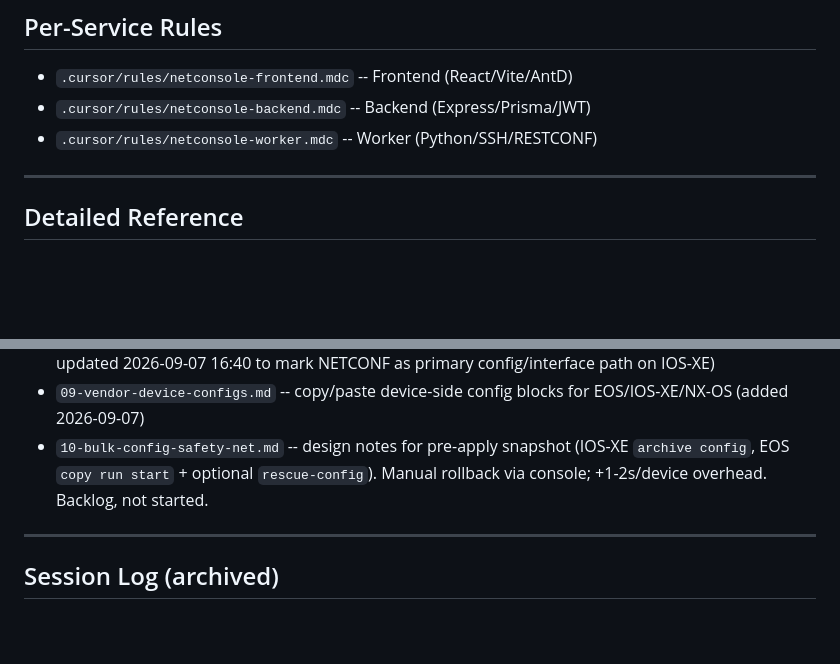
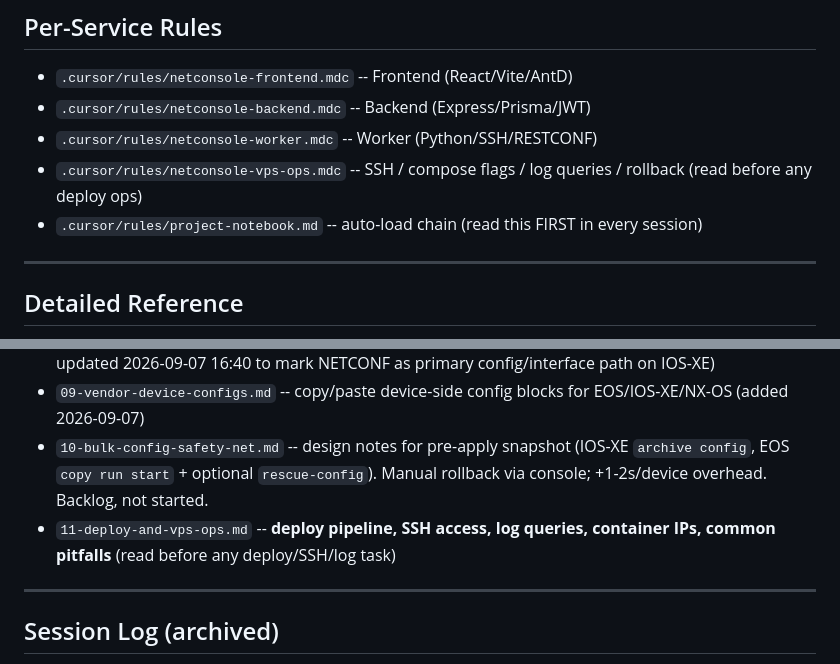
Before and after one commit to Sonlak/netconsole, a Markdown page: AGENTS.md, 2 parts joined by grey strips. GitHub-like rendering; blank space fills up the shorter version.

Commit message:
chore: surface deploy/ops doc references in AGENTS.md
- Add netconsole-vps-ops.mdc + project-notebook.md rule pointers
- Add 11-deploy-and-vps-ops.md to Detailed Reference list

```diff
--- a/AGENTS.md
+++ b/AGENTS.md
@@ -82,6 +82,8 @@ Full detail: `docs/agents/05-gotchas.md`
 - `.cursor/rules/netconsole-frontend.mdc` -- Frontend (React/Vite/AntD)
 - `.cursor/rules/netconsole-backend.mdc` -- Backend (Express/Prisma/JWT)
 - `.cursor/rules/netconsole-worker.mdc` -- Worker (Python/SSH/RESTCONF)
+- `.cursor/rules/netconsole-vps-ops.mdc` -- SSH / compose flags / log queries / rollback (read before any deploy ops)
+- `.cursor/rules/project-notebook.md` -- auto-load chain (read this FIRST in every session)
 
 ---
 
@@ -98,6 +100,7 @@ Full detail: `docs/agents/05-gotchas.md`
 - `08-vendor-extension-plan.md` -- implementation plan to add EOS/IOS-XE/NX-OS (added 2026-09-07; updated 2026-09-07 16:40 to mark NETCONF as primary config/interface path on IOS-XE)
 - `09-vendor-device-configs.md` -- copy/paste device-side config blocks for EOS/IOS-XE/NX-OS (added 2026-09-07)
 - `10-bulk-config-safety-net.md` -- design notes for pre-apply snapshot (IOS-XE `archive config`, EOS `copy run start` + optional `rescue-config`). Manual rollback via console; +1-2s/device overhead. Backlog, not started.
+- `11-deploy-and-vps-ops.md` -- **deploy pipeline, SSH access, log queries, container IPs, common pitfalls** (read before any deploy/SSH/log task)
 
 ---
 
```
